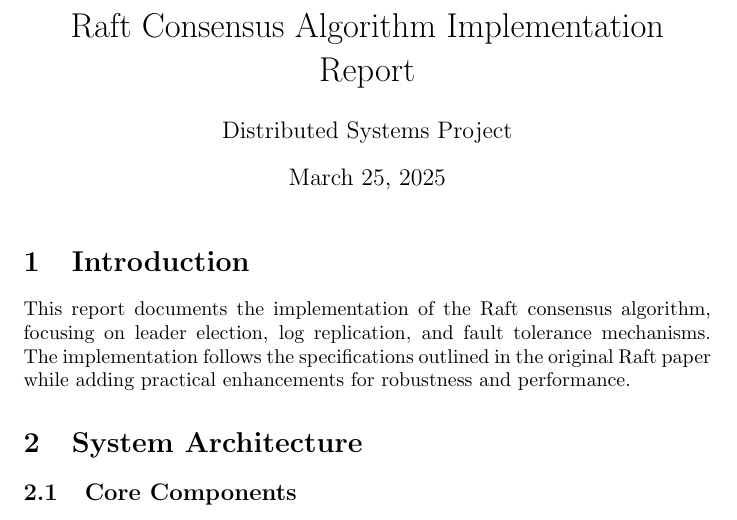
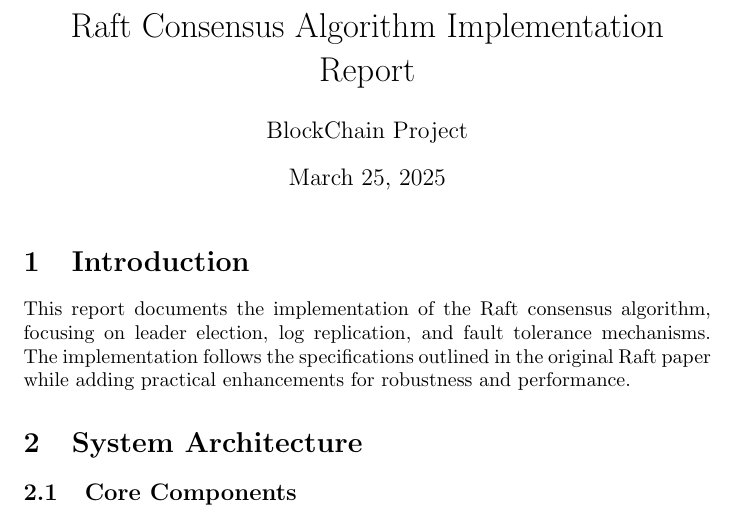
Before and after one commit to ahmadali883/raft, a LaTeX document (report.tex): part of page 1 of 5, cut so that both start at the same text. Compiled offline with pdfLaTeX.

Commit message:
Update report.tex

```diff
--- a/report.tex
+++ b/report.tex
@@ -7,7 +7,7 @@
 \usepackage{enumitem}
 
 \title{Raft Consensus Algorithm Implementation Report}
-\author{Distributed Systems Project}
+\author{BlockChain Project}
 \date{\today}
 
 \begin{document}
```
